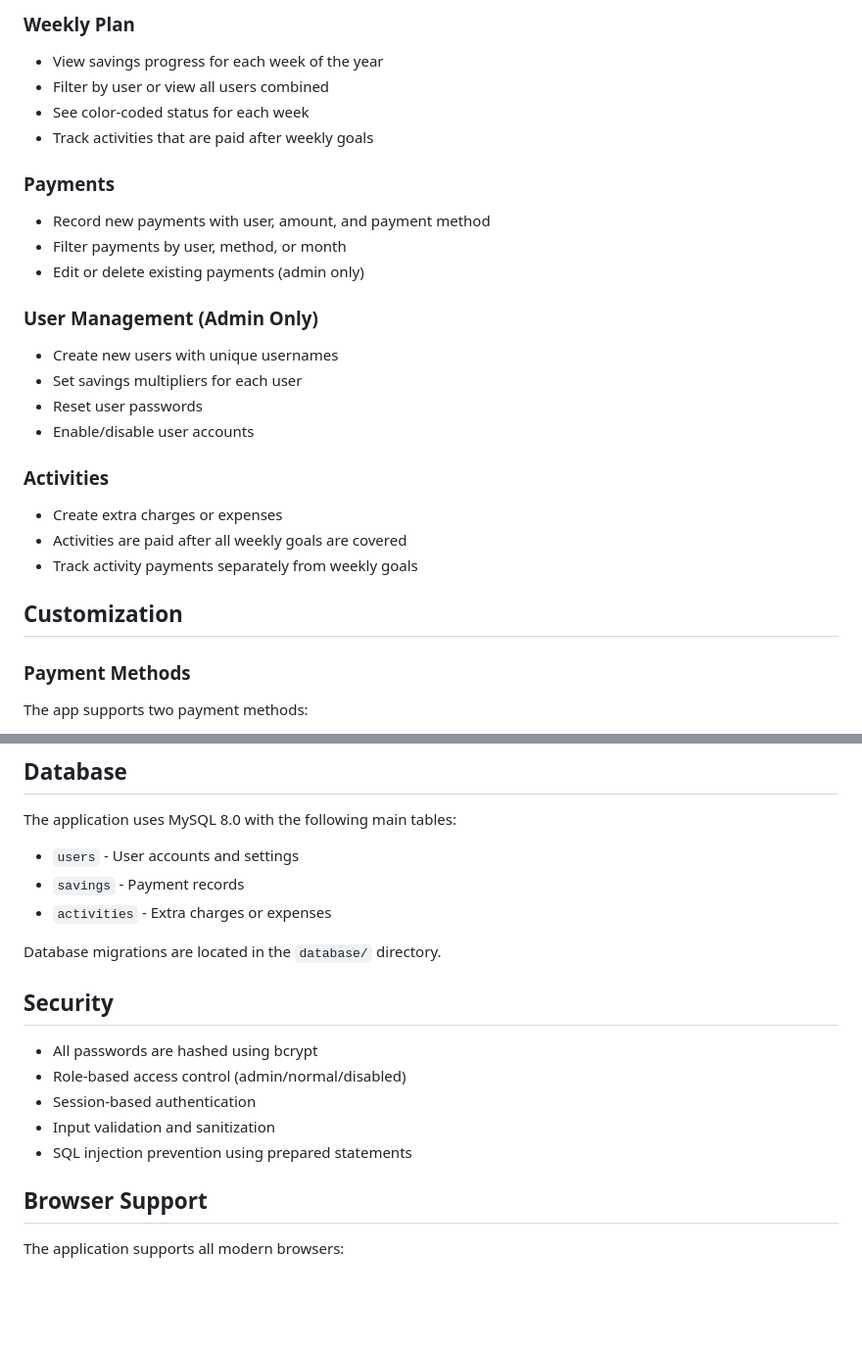
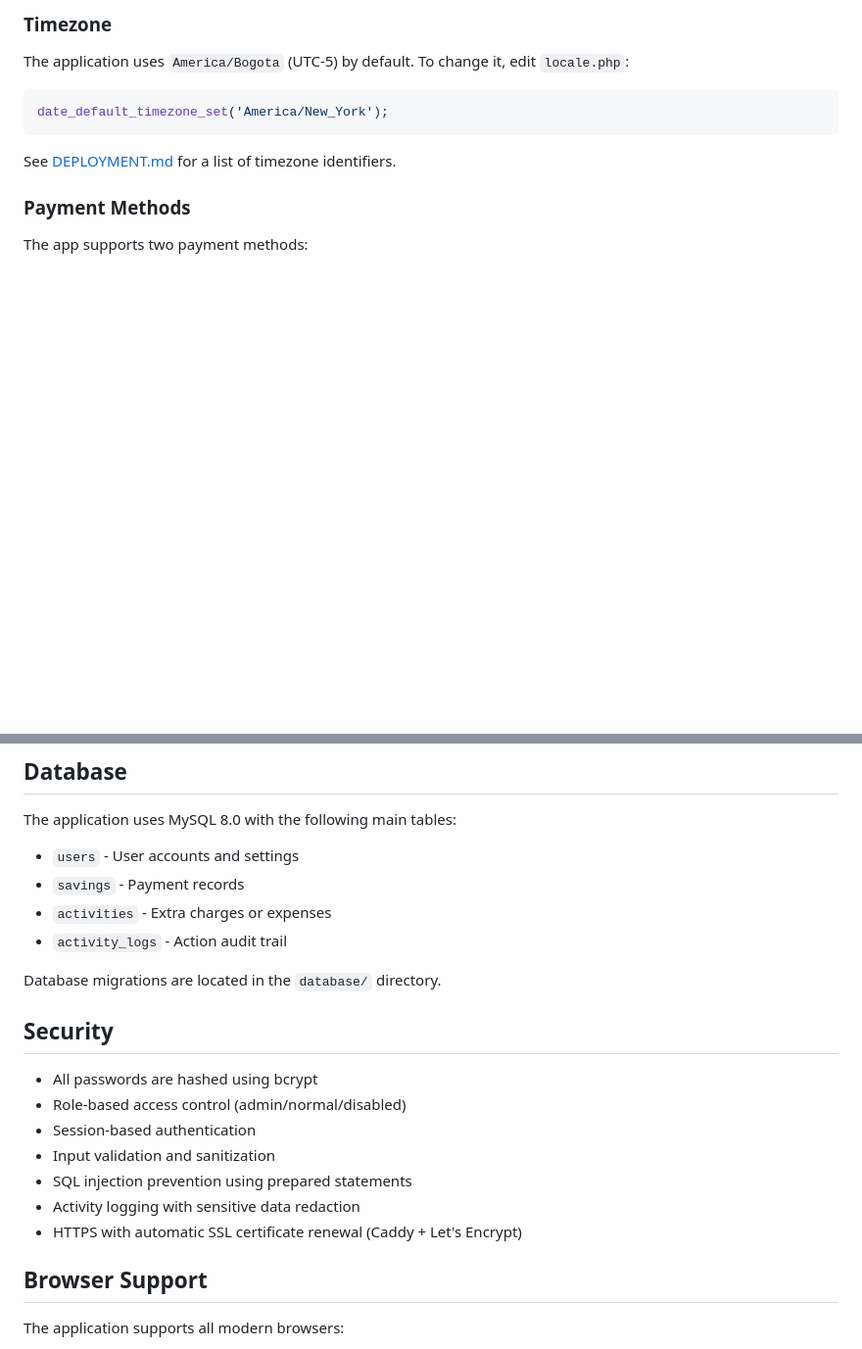
Before and after one commit to delacuestajs/weekly-savings-plan-app, a Markdown page: README.md, 2 parts joined by grey strips. Shown at 98% size. Rendered like a GitHub page; blank space fills up the shorter version.

````diff
--- a/README.md
+++ b/README.md
@@ -94,27 +140,10 @@ weekly-savings-plan-app/
 
-### Weekly Plan
-- View savings progress for each week of the year
-- Filter by user or view all users combined
-- See color-coded status for each week
-- Track activities that are paid after weekly goals
-
-### Payments
-- Record new payments with user, amount, and payment method
-- Filter payments by user, method, or month
-- Edit or delete existing payments (admin only)
-
-### User Management (Admin Only)
-- Create new users with unique usernames
-- Set savings multipliers for each user
-- Reset user passwords
-- Enable/disable user accounts
-
-### Activities
-- Create extra charges or expenses
-- Activities are paid after all weekly goals are covered
-- Track activity payments separately from weekly goals
-
-## Customization
+### Timezone
+The application uses `America/Bogota` (UTC-5) by default. To change it, edit `locale.php`:
+```php
+date_default_timezone_set('America/New_York');
+```
+See [DEPLOYMENT.md](DEPLOYMENT.md) for a list of timezone identifiers.
 
 ### Payment Methods
 The app supports two payment methods:
@@ -135,6 +164,7 @@ The application uses MySQL 8.0 with the following main tables:
 - `users` - User accounts and settings
 - `savings` - Payment records
 - `activities` - Extra charges or expenses
+- `activity_logs` - Action audit trail
 
 Database migrations are located in the `database/` directory.
 
@@ -145,6 +175,8 @@ Database migrations are located in the `database/` directory.
 - Session-based authentication
 - Input validation and sanitization
 - SQL injection prevention using prepared statements
+- Activity logging with sensitive data redaction
+- HTTPS with automatic SSL certificate renewal (Caddy + Let's Encrypt)
 
 ## Browser Support
 
````
Also changed, not shown: other parts of README.md (+75 -29 lines).
